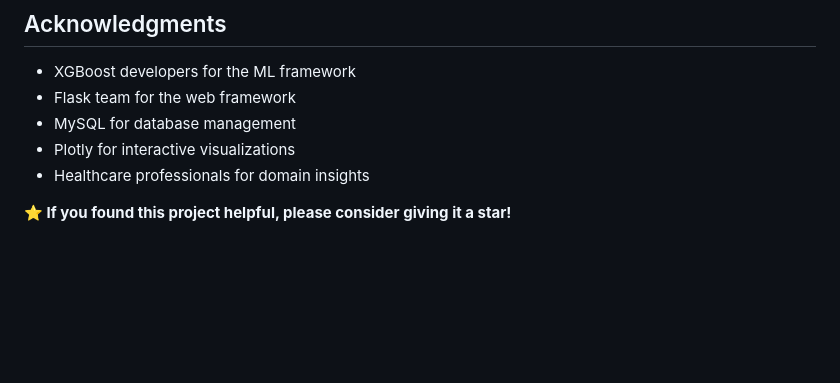
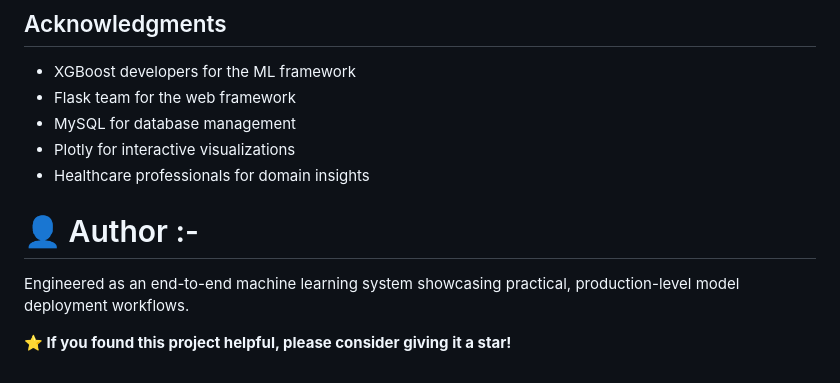
Before and after one commit to tanishq-ds/Healthcare_Management_System_using_Queuing_Theory-, a Markdown page: README.md, the part around the change. Drawn GitHub-style; blank space fills up the shorter version.

```diff
--- a/README.md
+++ b/README.md
@@ -460,4 +460,8 @@ Contributions are welcome! Please feel free to submit a Pull Request.
 - Plotly for interactive visualizations
 - Healthcare professionals for domain insights
 
+# 👤 Author :-
+
+Engineered as an end-to-end machine learning system showcasing practical, production-level model deployment workflows.
+
 **⭐ If you found this project helpful, please consider giving it a star!**
```
